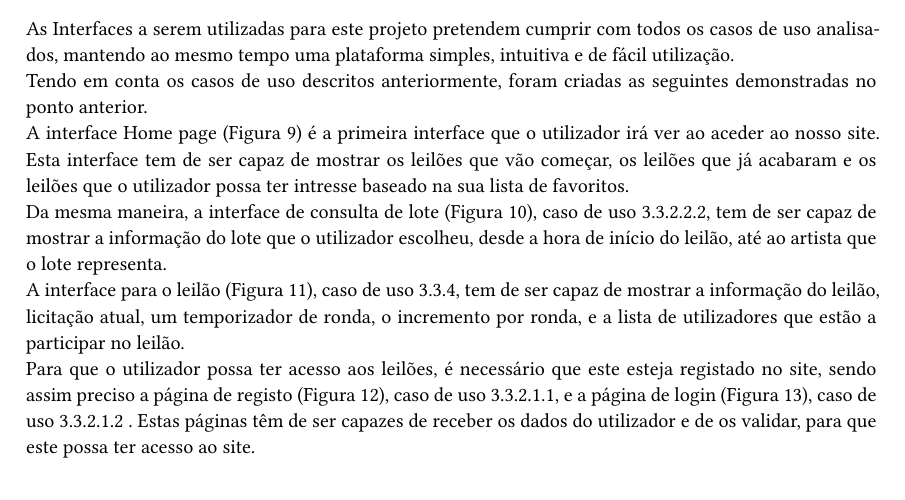
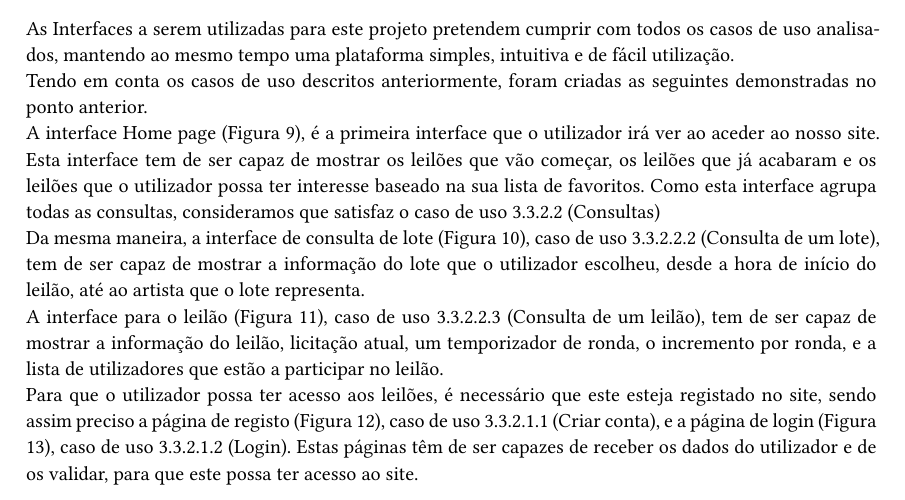
Before and after one commit to rodrigo72/LI4, a Typst document (Relatório/main.typ): part of page 35 of 40, cut so that both start at the same text. The pictures show the PDF file Relatório/main.pdf that the author committed with the source.

Commit message:
Add contexto aos mockups (casos de uso correspondentes)

```diff
--- a/Relatório/main.typ
+++ b/Relatório/main.typ
@@ -1140,10 +1140,10 @@ Por fim, o leilão tem uma data de início, e uma fila de espera com uma determi
 == Caracterização das interfaces
 As Interfaces a serem utilizadas para este projeto pretendem cumprir com todos os casos de uso analisados, mantendo ao mesmo tempo uma plataforma simples, intuitiva e de fácil utilização.\
 Tendo em conta os casos de uso descritos anteriormente, foram criadas as seguintes demonstradas no ponto anterior.\
-A interface Home page (Figura 9) é a primeira interface que o utilizador irá ver ao aceder ao nosso site. Esta interface tem de ser capaz de mostrar os leilões que vão começar, os leilões que já acabaram e os leilões que o utilizador possa ter intresse baseado na sua lista de favoritos.\
-Da mesma maneira, a interface de consulta de lote (Figura 10), caso de uso 3.3.2.2.2, tem de ser capaz de mostrar a informação do lote que o utilizador escolheu, desde a hora de início do leilão, até ao artista que o lote representa.\
-A interface para o leilão (Figura 11), caso de uso 3.3.4, tem de ser capaz de mostrar a informação do leilão, licitação atual, um temporizador de ronda, o incremento por ronda, e a lista de utilizadores que estão a participar no leilão.\
-Para  que o utilizador possa ter acesso aos leilões, é necessário que este esteja registado no site, sendo assim preciso a página de registo (Figura 12), caso de uso 3.3.2.1.1, e a página de login (Figura 13), caso de uso 3.3.2.1.2 .
+A interface Home page (Figura 9), é a primeira interface que o utilizador irá ver ao aceder ao nosso site. Esta interface tem de ser capaz de mostrar os leilões que vão começar, os leilões que já acabaram e os leilões que o utilizador possa ter interesse baseado na sua lista de favoritos. Como esta interface agrupa todas as consultas, consideramos que satisfaz o caso de uso 3.3.2.2 (Consultas) \
+Da mesma maneira, a interface de consulta de lote (Figura 10), caso de uso 3.3.2.2.2 (Consulta de um lote), tem de ser capaz de mostrar a informação do lote que o utilizador escolheu, desde a hora de início do leilão, até ao artista que o lote representa.\
+A interface para o leilão (Figura 11), caso de uso 3.3.2.2.3 (Consulta de um leilão), tem de ser capaz de mostrar a informação do leilão, licitação atual, um temporizador de ronda, o incremento por ronda, e a lista de utilizadores que estão a participar no leilão.\
+Para  que o utilizador possa ter acesso aos leilões, é necessário que este esteja registado no site, sendo assim preciso a página de registo (Figura 12), caso de uso 3.3.2.1.1 (Criar conta), e a página de login (Figura 13), caso de uso 3.3.2.1.2 (Login).
 Estas páginas têm de ser capazes de receber os dados do utilizador e de os validar, para que este possa ter acesso ao site.\
 
 
```
Also changed, not shown: Relatório/main.pdf.
